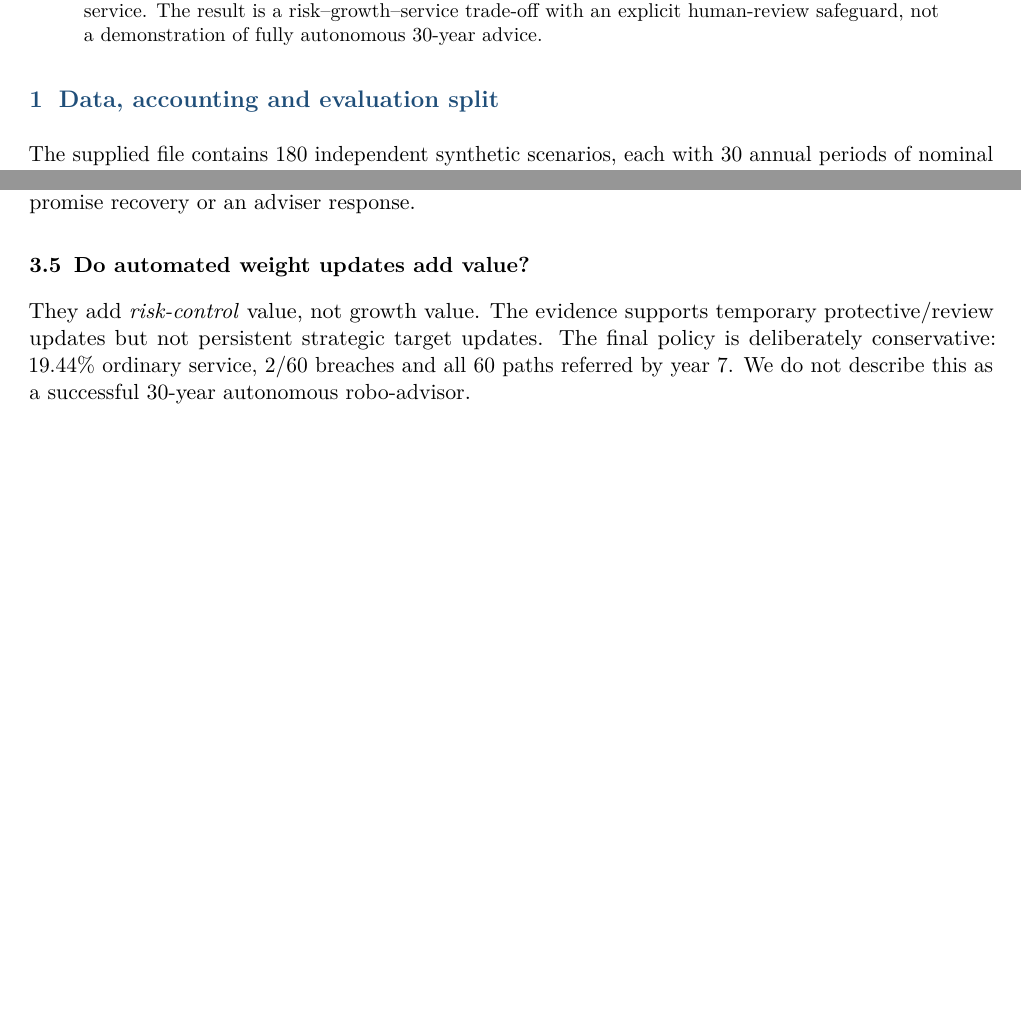
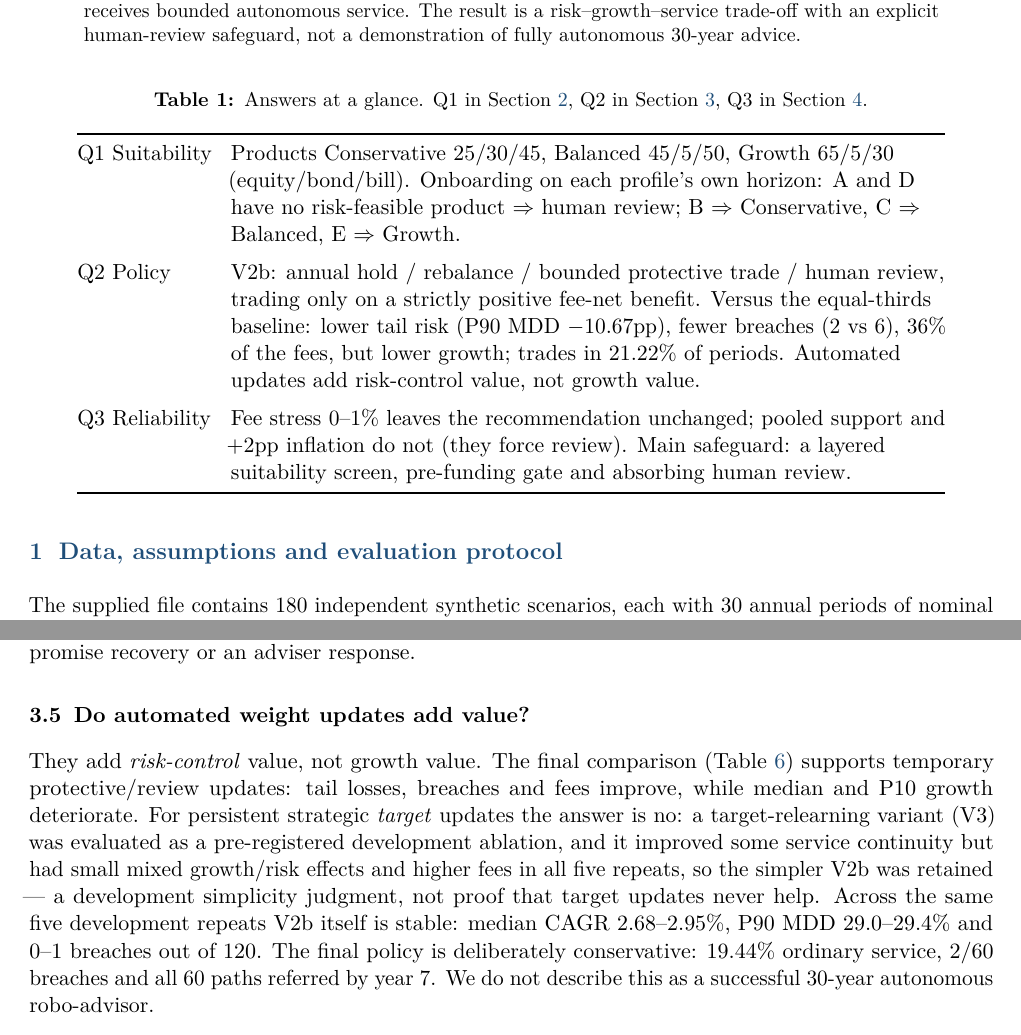
Before and after one commit to Lebmar/GKG-MCM, a LaTeX paper (report/v2b_submission/main.tex): two parts of pages 1 and 7 of 9 before the commit and two parts of pages 1 and 8 of 9 after it, joined at a grey line, cut so that both start at the same text, the shorter picture padded with empty space. Compiled offline with pdfLaTeX.

Commit message:
Polish report: assumptions list, answers-at-a-glance, V3 evidence, exact deltas
Add a numbered assumption list separating problem-given conditions (A1-A5)
from modeling conventions (C1-C3); add an answers-at-a-glance table after the
abstract; strengthen the automated-updates verdict with the audited V3
ablation statement and five-repeat stability ranges; clarify P10/P90 table
headers; fix two rounded deltas against the frozen summary (P90 MDD -10.67pp,
P10 -0.59pp); keep all real text at 11pt and land exactly on 9 pages with zero
compile warnings.

```diff
--- a/report/v2b_submission/main.tex
+++ b/report/v2b_submission/main.tex
@@ -30,6 +30,7 @@
 \fancyfoot[C]{\small\thepage}
 \renewcommand{\headrulewidth}{0.4pt}
 
+\captionsetup{font=small,labelfont=bf}
 \title{\vspace{-8mm}\textbf{SafeInvest: Cost-Aware Robo-Advice with Explicit Risk Limits and Human Review}}
 \author{\textbf{Team Lebmar (87)}\\ Chengxuan YUAN}
 \date{October 2026}
@@ -58,4 +49,0 @@ unchanged to the other two assigned profiles on development data, the same rule
-declines automatic funding at inception for B and E: the safeguard extends as a
-funding gate, and only C receives bounded autonomous service. The result is a
-risk--growth--service trade-off with an explicit human-review safeguard, not a
-demonstration of fully autonomous 30-year advice.
@@ -62,6 +66,36 @@ demonstration of fully autonomous 30-year advice.
+same rule declines automatic funding at inception for B and E: the safeguard
+extends as a funding gate, and only C receives bounded autonomous service. The
+result is a risk--growth--service trade-off with an explicit human-review
+safeguard, not a demonstration of fully autonomous 30-year advice.
 \end{abstract}
 
-\section{Data, accounting and evaluation split}
+\begin{table}[H]
+\centering
+\caption{Answers at a glance. Q1 in Section~\ref{sec:q1}, Q2 in
+Section~\ref{sec:q2}, Q3 in Section~\ref{sec:q3}.}
+\label{tab:glance}
+\begin{tabular}{@{}>{\raggedright\arraybackslash}p{2.5cm}>{\raggedright\arraybackslash}p{12.6cm}@{}}
+\toprule
+Q1 Suitability & Products Conservative 25/30/45, Balanced 45/5/50, Growth
+65/5/30 (equity/bond/bill). Onboarding on each profile's own horizon: A and D
+have no risk-feasible product $\Rightarrow$ human review; B $\Rightarrow$
+Conservative, C $\Rightarrow$ Balanced, E $\Rightarrow$ Growth. \\
+\addlinespace
+Q2 Policy & V2b: annual hold / rebalance / bounded protective trade / human
+review, trading only on a strictly positive fee-net benefit. Versus the
+equal-thirds baseline: lower tail risk (P90 MDD $-10.67$pp), fewer breaches
+(2 vs 6), 36\% of the fees, but lower growth; trades in 21.22\% of periods.
+Automated updates add risk-control value, not growth value. \\
+\addlinespace
+Q3 Reliability & Fee stress 0--1\% leaves the recommendation unchanged; pooled
+support and +2pp inflation do not (they force review). Main safeguard: a
+layered suitability screen, pre-funding gate and absorbing human review. \\
+\bottomrule
+\end{tabular}
+\end{table}
+
+\section{Data, assumptions and evaluation protocol}
+\label{sec:data}
 
 The supplied file contains 180 independent synthetic scenarios, each with 30
 annual periods of nominal equity, bond and bill returns and inflation. Returns and
@@ -77,0 +112 @@ observations through $t-1$ of the same scenario.
+\item A trade charges 0.25\% of each destination amount moved, counted once and
@@ -404,10 +457,19 @@ It identifies the protective trade, the review request and the continued market
 exposure. It does not promise recovery or an adviser response.
 
 \subsection{Do automated weight updates add value?}
-They add \emph{risk-control} value, not growth value. The evidence supports
-temporary protective/review updates but not persistent strategic target updates.
-The final policy is deliberately conservative: 19.44\% ordinary service, 2/60
-breaches and all 60 paths referred by year 7. We do not describe this as a
-successful 30-year autonomous robo-advisor.
+\label{sec:value}
+They add \emph{risk-control} value, not growth value. The final comparison
+(Table~\ref{tab:q2}) supports temporary protective/review updates: tail losses,
+breaches and fees improve, while median and P10 growth deteriorate. For
+persistent strategic \emph{target} updates the answer is no: a target-relearning
+variant (V3) was evaluated as a pre-registered development ablation, and it
+improved some service continuity but had small mixed growth/risk effects and
+higher fees in all five repeats, so the simpler V2b was retained --- a
+development simplicity judgment, not proof that target updates never help.
+Across the same five development repeats V2b itself is stable: median CAGR
+2.68--2.95\%, P90 MDD 29.0--29.4\% and 0--1 breaches out of 120. The final
+policy is deliberately conservative: 19.44\% ordinary service, 2/60 breaches
+and all 60 paths referred by year 7. We do not describe this as a successful
+30-year autonomous robo-advisor.
 
 \section{Question 3: reliability and safeguards}
```
Also changed, not shown: report/v2b_submission/main.pdf, report/v2b_submission/main.tex (97 more changed lines).
